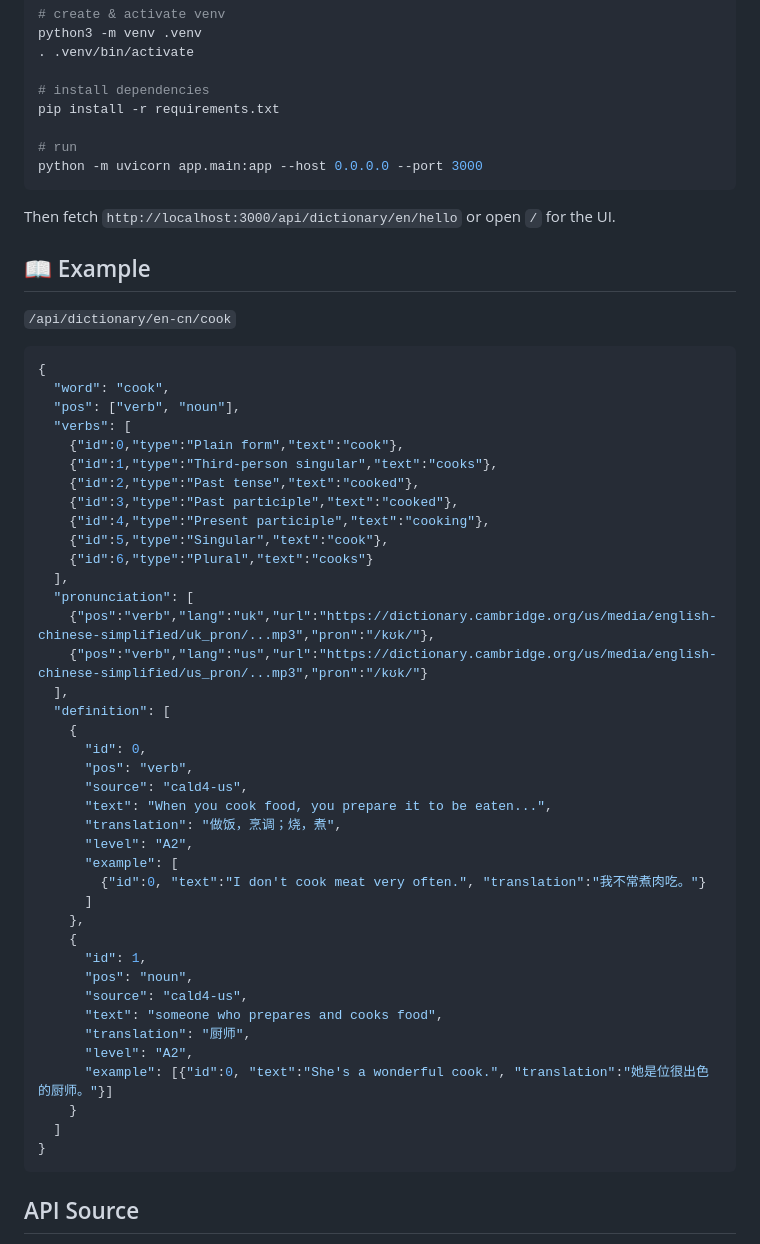
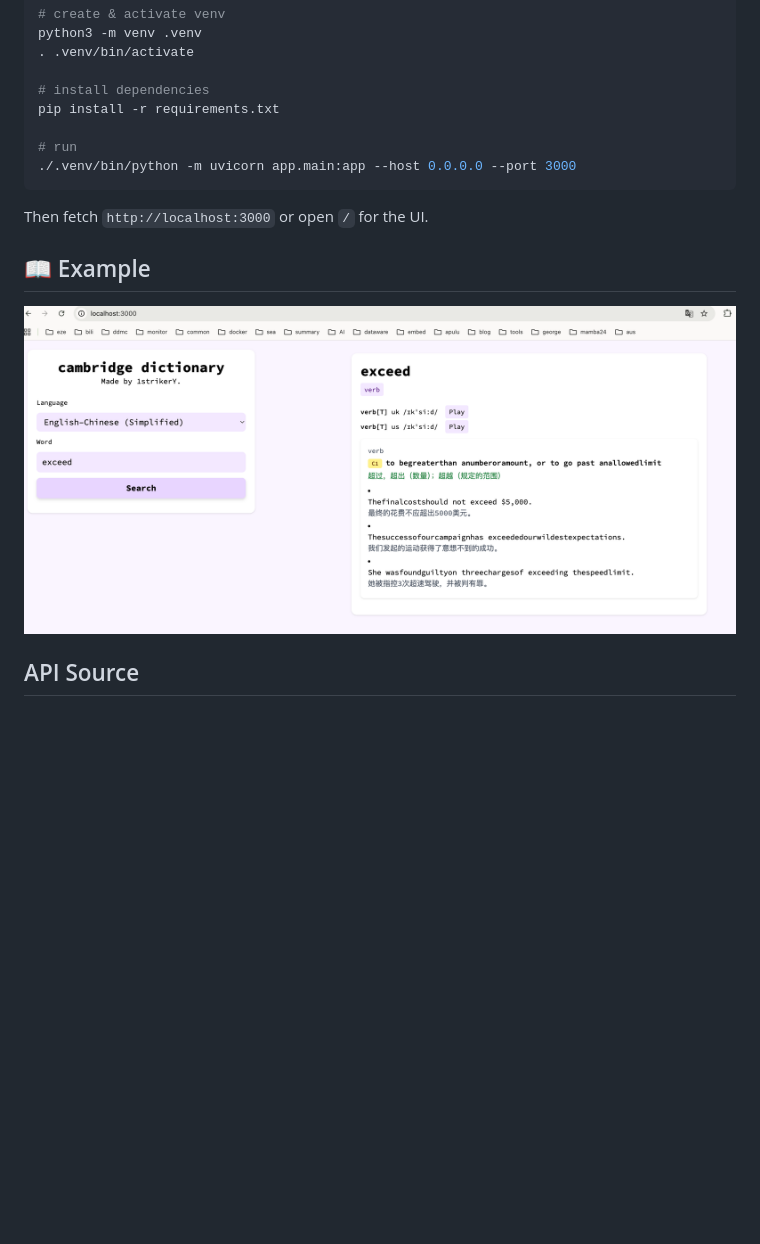
Before and after one commit to 1strikerY/cambridge-dictionary-diy, a Markdown page: README.md, the part around the change. Rendered like a GitHub page; pictures changed too: image.png (added); blank space fills up the shorter version.

````diff
--- a/README.md
+++ b/README.md
@@ -43,55 +43,13 @@ python3 -m venv .venv
 pip install -r requirements.txt
 
 # run
-python -m uvicorn app.main:app --host 0.0.0.0 --port 3000
+./.venv/bin/python -m uvicorn app.main:app --host 0.0.0.0 --port 3000
 ```
 
-Then fetch `http://localhost:3000/api/dictionary/en/hello` or open `/` for the UI.
+Then fetch `http://localhost:3000` or open `/` for the UI.
 
 ## 📖 Example
-`/api/dictionary/en-cn/cook`
-
-```json
-{
-  "word": "cook",
-  "pos": ["verb", "noun"],
-  "verbs": [
-    {"id":0,"type":"Plain form","text":"cook"},
-    {"id":1,"type":"Third-person singular","text":"cooks"},
-    {"id":2,"type":"Past tense","text":"cooked"},
-    {"id":3,"type":"Past participle","text":"cooked"},
-    {"id":4,"type":"Present participle","text":"cooking"},
-    {"id":5,"type":"Singular","text":"cook"},
-    {"id":6,"type":"Plural","text":"cooks"}
-  ],
-  "pronunciation": [
-    {"pos":"verb","lang":"uk","url":"https://dictionary.cambridge.org/us/media/english-chinese-simplified/uk_pron/...mp3","pron":"/kʊk/"},
-    {"pos":"verb","lang":"us","url":"https://dictionary.cambridge.org/us/media/english-chinese-simplified/us_pron/...mp3","pron":"/kʊk/"}
-  ],
-  "definition": [
-    {
-      "id": 0,
-      "pos": "verb",
-      "source": "cald4-us",
-      "text": "When you cook food, you prepare it to be eaten...",
-      "translation": "做饭，烹调；烧，煮",
-      "level": "A2",
-      "example": [
-        {"id":0, "text":"I don't cook meat very often.", "translation":"我不常煮肉吃。"}
-      ]
-    },
-    {
-      "id": 1,
-      "pos": "noun",
-      "source": "cald4-us",
-      "text": "someone who prepares and cooks food",
-      "translation": "厨师",
-      "level": "A2",
-      "example": [{"id":0, "text":"She's a wonderful cook.", "translation":"她是位很出色的厨师。"}]
-    }
-  ]
-}
-```
+![alt text](image.png)
 
 ## API Source
 - Verbs from Wiktionary (Simple English)
````
